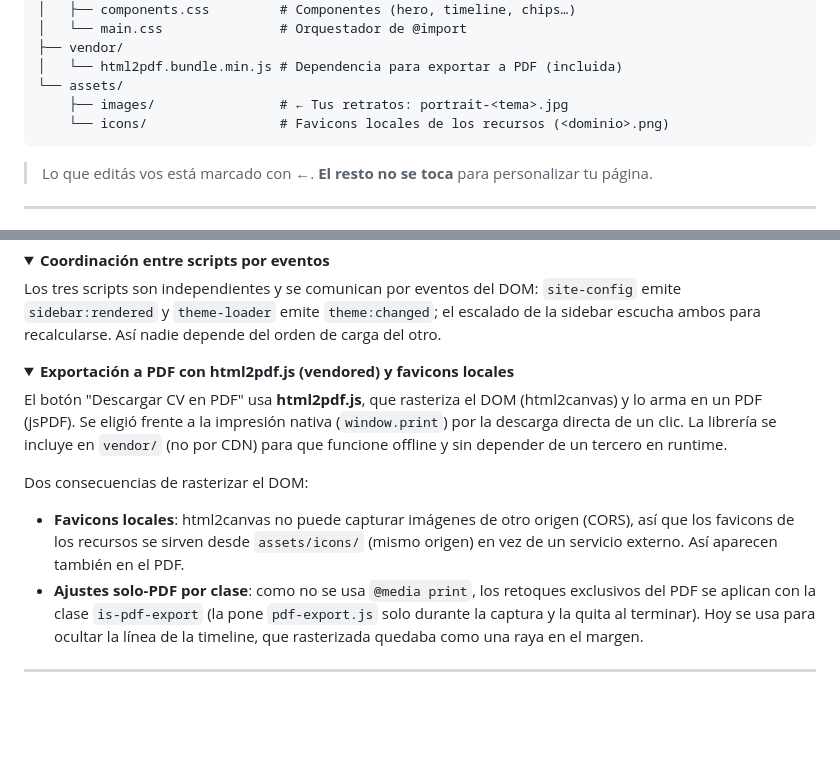
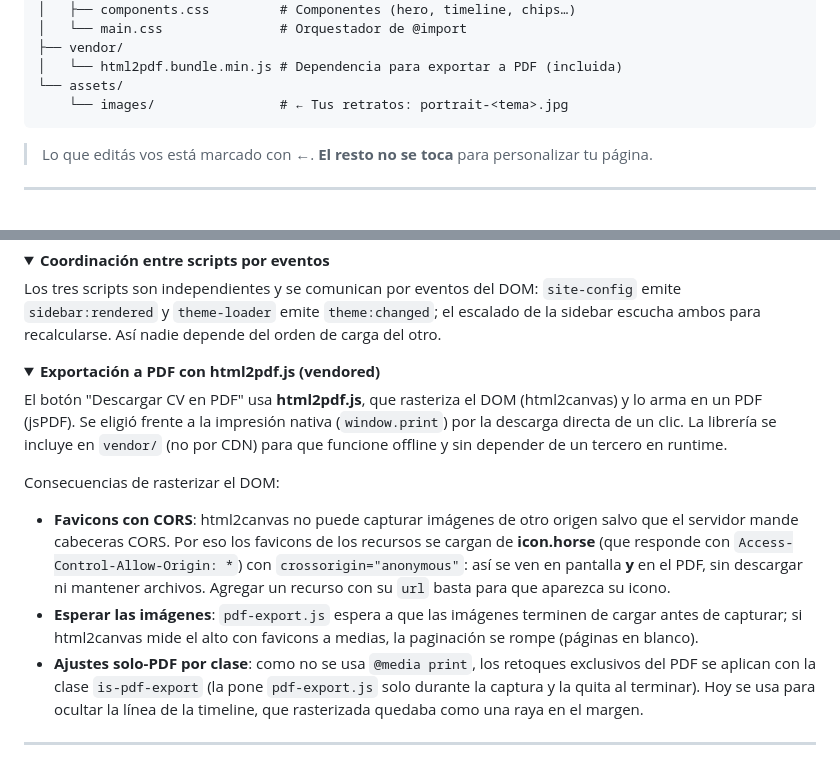
Before and after one commit to Guillepee/Personal_page, a Markdown page: README.md, 2 parts joined by grey strips. Rendered like a GitHub page; folded sections open; blank space fills up the shorter version.

Commit message:
docs(readme): favicon automático vía icon.horse (no archivos locales)
Tras pasar los favicons a icon.horse (CORS) en runtime, se quitan las
referencias a assets/icons/ y se actualiza la decisión de diseño: cómo se
resuelven los iconos y por qué se espera a las imágenes antes de exportar.

Co-Authored-By: Claude Opus 4.8 <noreply@anthropic.com>

````diff
--- a/README.md
+++ b/README.md
@@ -117,8 +117,7 @@ El CSS **nunca tiene valores hardcodeados**: todo literal vive en `styles/tokens
 ├── vendor/
 │   └── html2pdf.bundle.min.js # Dependencia para exportar a PDF (incluida)
 └── assets/
-    ├── images/                # ← Tus retratos: portrait-<tema>.jpg
-    └── icons/                 # Favicons locales de los recursos (<dominio>.png)
+    └── images/                # ← Tus retratos: portrait-<tema>.jpg
 ```
 
 > Lo que editás vos está marcado con ←. **El resto no se toca** para personalizar tu página.
@@ -346,12 +345,13 @@ Los tres scripts son independientes y se comunican por eventos del DOM: `site-co
 </details>
 
 <details>
-<summary><strong>Exportación a PDF con html2pdf.js (vendored) y favicons locales</strong></summary>
+<summary><strong>Exportación a PDF con html2pdf.js (vendored)</strong></summary>
 
 El botón "Descargar CV en PDF" usa **html2pdf.js**, que rasteriza el DOM (html2canvas) y lo arma en un PDF (jsPDF). Se eligió frente a la impresión nativa (`window.print`) por la descarga directa de un clic. La librería se incluye en `vendor/` (no por CDN) para que funcione offline y sin depender de un tercero en runtime.
 
-Dos consecuencias de rasterizar el DOM:
-- **Favicons locales**: html2canvas no puede capturar imágenes de otro origen (CORS), así que los favicons de los recursos se sirven desde `assets/icons/` (mismo origen) en vez de un servicio externo. Así aparecen también en el PDF.
+Consecuencias de rasterizar el DOM:
+- **Favicons con CORS**: html2canvas no puede capturar imágenes de otro origen salvo que el servidor mande cabeceras CORS. Por eso los favicons de los recursos se cargan de **icon.horse** (que responde con `Access-Control-Allow-Origin: *`) con `crossorigin="anonymous"`: así se ven en pantalla **y** en el PDF, sin descargar ni mantener archivos. Agregar un recurso con su `url` basta para que aparezca su icono.
+- **Esperar las imágenes**: `pdf-export.js` espera a que las imágenes terminen de cargar antes de capturar; si html2canvas mide el alto con favicons a medias, la paginación se rompe (páginas en blanco).
 - **Ajustes solo-PDF por clase**: como no se usa `@media print`, los retoques exclusivos del PDF se aplican con la clase `is-pdf-export` (la pone `pdf-export.js` solo durante la captura y la quita al terminar). Hoy se usa para ocultar la línea de la timeline, que rasterizada quedaba como una raya en el margen.
 </details>
 
````
